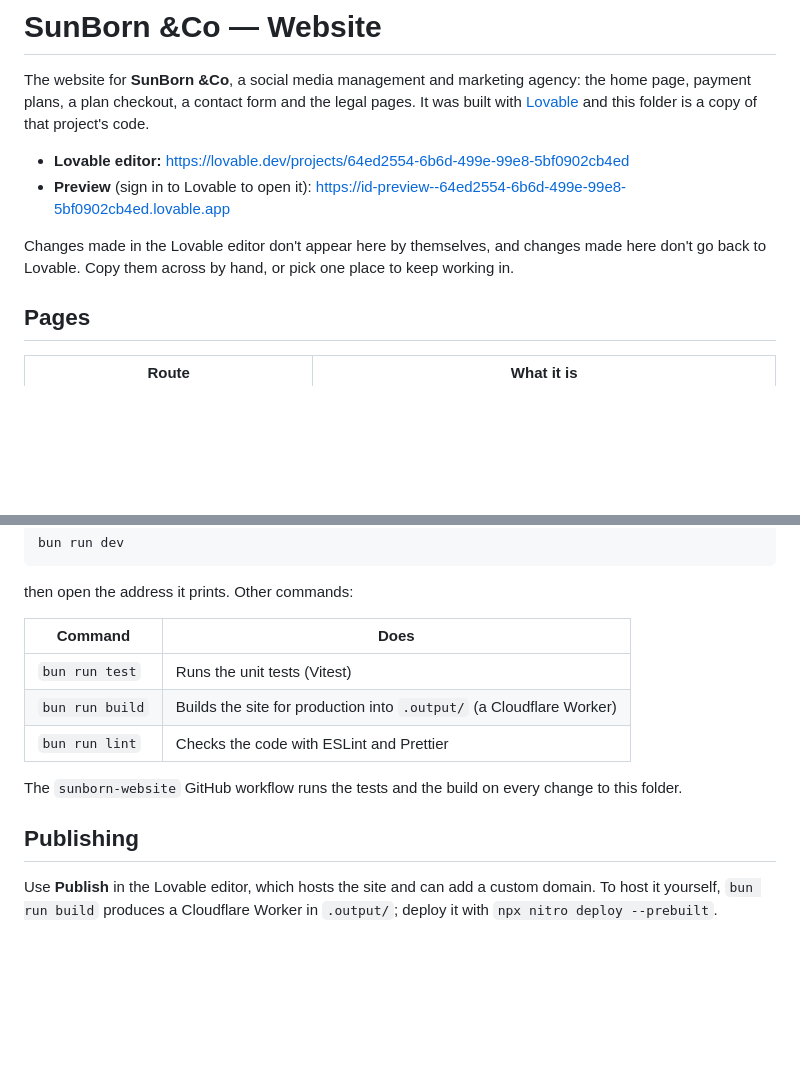
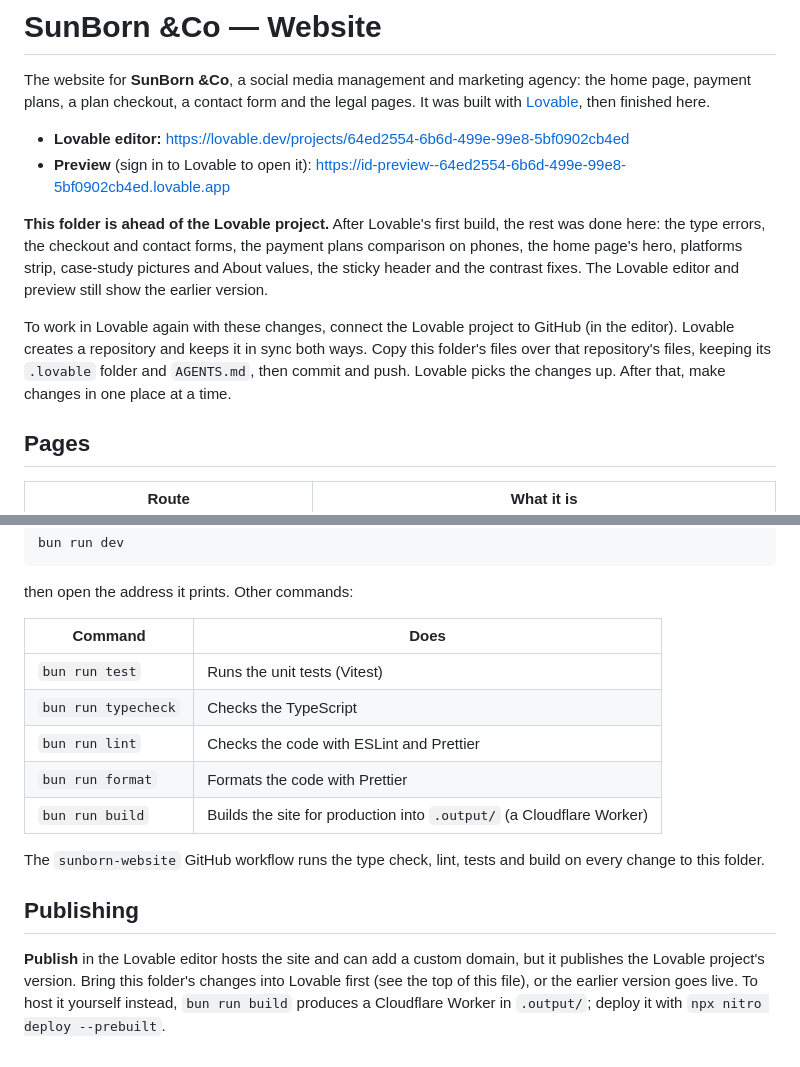
Before and after one commit to mavusosesikho40-eng/PART_1, a Markdown page: sunborn-website/README.md, 2 parts joined by grey strips. Drawn GitHub-style; blank space fills up the shorter version.

Commit message:
Explain in the website README that it's ahead of the Lovable project
The fixes since Lovable's first build were made here, so the Lovable
editor and preview still show the earlier version. The README now
says so, explains how to bring the changes back into Lovable (connect
the project to GitHub, copy these files over, push), and warns that
Lovable's Publish button would otherwise put the earlier version
live. It also lists the typecheck and format commands, and that CI
runs the type check, lint, tests and build.

Claude-Session: https://claude.ai/code/session_01K3SxKpej5CLYc5hRoDZ8K6

Co-Authored-By: Claude Opus 5.5 <noreply@anthropic.com>

```diff
--- a/sunborn-website/README.md
+++ b/sunborn-website/README.md
@@ -2,13 +2,20 @@
 
 The website for **SunBorn &Co**, a social media management and marketing agency: the home page,
 payment plans, a plan checkout, a contact form and the legal pages. It was built with
-[Lovable](https://lovable.dev) and this folder is a copy of that project's code.
+[Lovable](https://lovable.dev), then finished here.
 
 - **Lovable editor:** https://lovable.dev/projects/64ed2554-6b6d-499e-99e8-5bf0902cb4ed
 - **Preview** (sign in to Lovable to open it): https://id-preview--64ed2554-6b6d-499e-99e8-5bf0902cb4ed.lovable.app
 
-Changes made in the Lovable editor don't appear here by themselves, and changes made here don't go
-back to Lovable. Copy them across by hand, or pick one place to keep working in.
+**This folder is ahead of the Lovable project.** After Lovable's first build, the rest was done
+here: the type errors, the checkout and contact forms, the payment plans comparison on phones, the
+home page's hero, platforms strip, case-study pictures and About values, the sticky header and
+the contrast fixes. The Lovable editor and preview still show the earlier version.
+
+To work in Lovable again with these changes, connect the Lovable project to GitHub (in the
+editor). Lovable creates a repository and keeps it in sync both ways. Copy this folder's files over
+that repository's files, keeping its `.lovable` folder and `AGENTS.md`, then commit and push.
+Lovable picks the changes up. After that, make changes in one place at a time.
 
 ## Pages
 
@@ -95,16 +102,20 @@ bun run dev
 
 then open the address it prints. Other commands:
 
-| Command         | Does                                                                 |
-| --------------- | -------------------------------------------------------------------- |
-| `bun run test`  | Runs the unit tests (Vitest)                                         |
-| `bun run build` | Builds the site for production into `.output/` (a Cloudflare Worker) |
-| `bun run lint`  | Checks the code with ESLint and Prettier                             |
+| Command             | Does                                                                 |
+| ------------------- | -------------------------------------------------------------------- |
+| `bun run test`      | Runs the unit tests (Vitest)                                         |
+| `bun run typecheck` | Checks the TypeScript                                                |
+| `bun run lint`      | Checks the code with ESLint and Prettier                             |
+| `bun run format`    | Formats the code with Prettier                                       |
+| `bun run build`     | Builds the site for production into `.output/` (a Cloudflare Worker) |
 
-The `sunborn-website` GitHub workflow runs the tests and the build on every change to this folder.
+The `sunborn-website` GitHub workflow runs the type check, lint, tests and build on every change to
+this folder.
 
 ## Publishing
 
-Use **Publish** in the Lovable editor, which hosts the site and can add a custom domain. To host it
-yourself, `bun run build` produces a Cloudflare Worker in `.output/`; deploy it with
-`npx nitro deploy --prebuilt`.
+**Publish** in the Lovable editor hosts the site and can add a custom domain, but it publishes the
+Lovable project's version. Bring this folder's changes into Lovable first (see the top of this
+file), or the earlier version goes live. To host it yourself instead, `bun run build` produces a
+Cloudflare Worker in `.output/`; deploy it with `npx nitro deploy --prebuilt`.
```
